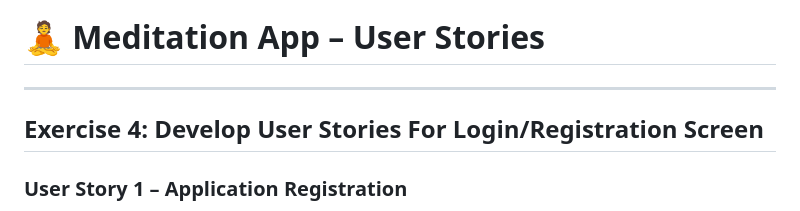
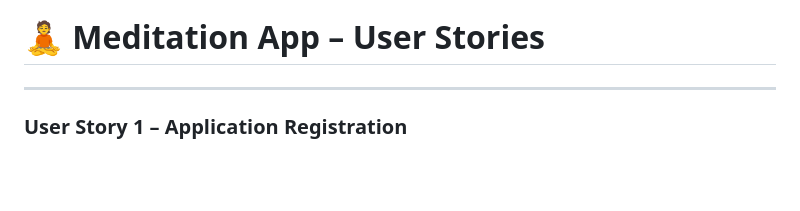
Before and after one commit to Der0bah/meditationApp, a Markdown page: meditation_user_stories.md, the part around the change. GitHub-like rendering; blank space fills up the shorter version.

```diff
--- a/meditation_user_stories.md
+++ b/meditation_user_stories.md
@@ -3,8 +3,6 @@
 # 🧘 Meditation App – User Stories
 
 ---
-
-## Exercise 4: Develop User Stories For Login/Registration Screen
 
 ### User Story 1 – Application Registration
 **Title:**
```
